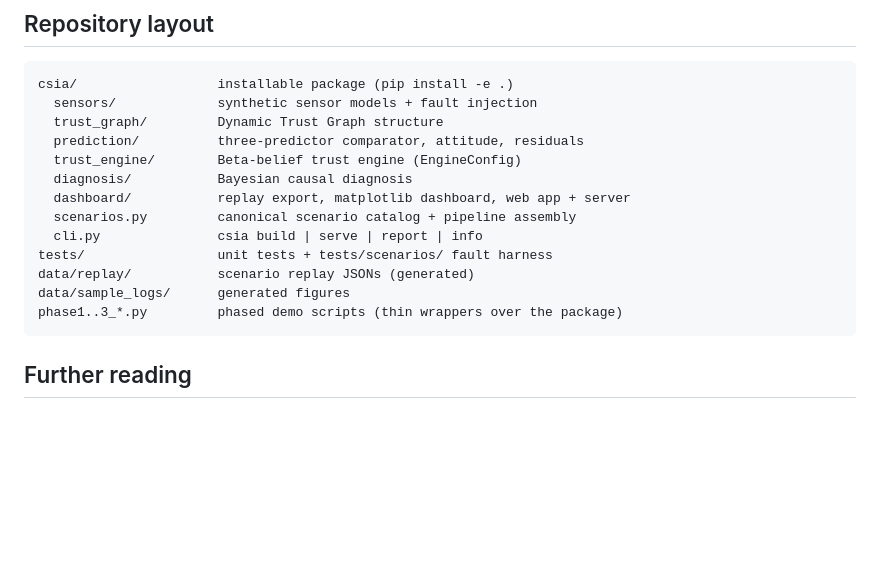
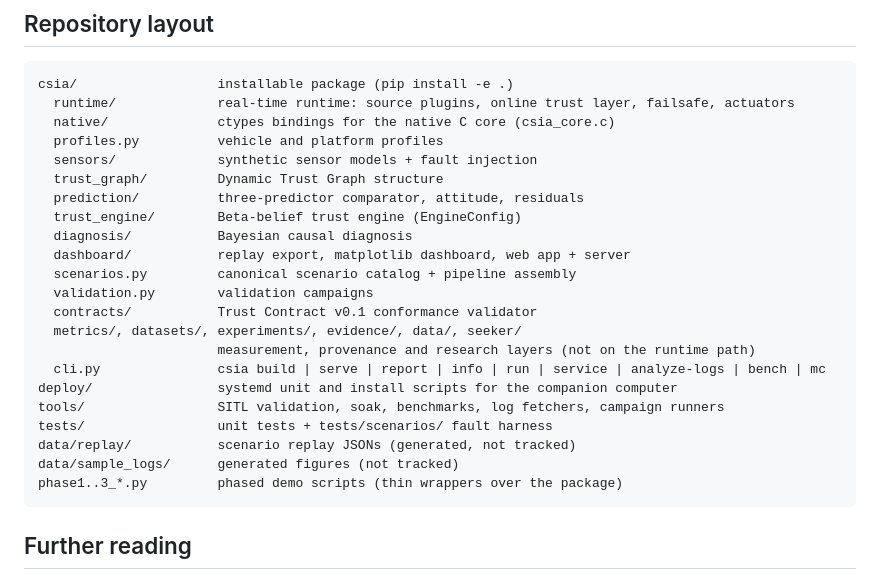
Before and after one commit to SWORT-Aerospace/csia-trust-layer, a Markdown page: README.md, the part around the change. Drawn GitHub-style; blank space fills up the shorter version.

Commit message:
README: bring the repository layout up to date
The layout listed four CLI commands of nine and left out runtime/,
native/, profiles.py and the measurement and research layers. Generated
data folders are now marked as not tracked.

Co-Authored-By: Claude Opus 5.5 <noreply@anthropic.com>
Claude-Session: https://claude.ai/code/session_01VT4bdPBaMVtUbsQuNP9GjU

````diff
--- a/README.md
+++ b/README.md
@@ -542,6 +542,9 @@ Limits of the evidence, detailed under [Validation evidence](#validation-evidenc
 
 ```
 csia/                  installable package (pip install -e .)
+  runtime/             real-time runtime: source plugins, online trust layer, failsafe, actuators
+  native/              ctypes bindings for the native C core (csia_core.c)
+  profiles.py          vehicle and platform profiles
   sensors/             synthetic sensor models + fault injection
   trust_graph/         Dynamic Trust Graph structure
   prediction/          three-predictor comparator, attitude, residuals
@@ -549,10 +552,16 @@ csia/                  installable package (pip install -e .)
   diagnosis/           Bayesian causal diagnosis
   dashboard/           replay export, matplotlib dashboard, web app + server
   scenarios.py         canonical scenario catalog + pipeline assembly
-  cli.py               csia build | serve | report | info
+  validation.py        validation campaigns
+  contracts/           Trust Contract v0.1 conformance validator
+  metrics/, datasets/, experiments/, evidence/, data/, seeker/
+                       measurement, provenance and research layers (not on the runtime path)
+  cli.py               csia build | serve | report | info | run | service | analyze-logs | bench | mc
+deploy/                systemd unit and install scripts for the companion computer
+tools/                 SITL validation, soak, benchmarks, log fetchers, campaign runners
 tests/                 unit tests + tests/scenarios/ fault harness
-data/replay/           scenario replay JSONs (generated)
-data/sample_logs/      generated figures
+data/replay/           scenario replay JSONs (generated, not tracked)
+data/sample_logs/      generated figures (not tracked)
 phase1..3_*.py         phased demo scripts (thin wrappers over the package)
 ```
 
````
